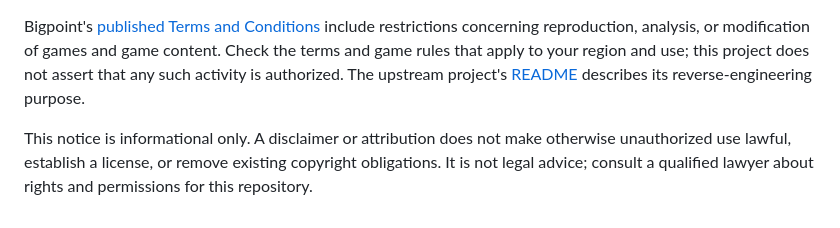
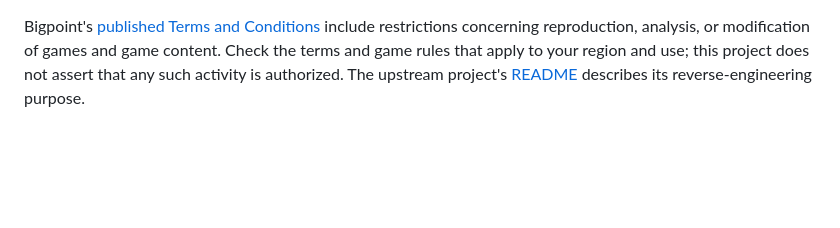
Before and after one commit to DSO-Reconstruction/DSOR_Server, a Markdown page: README.md, the part around the change. Drawn GitHub-style; blank space fills up the shorter version.

```diff
--- a/README.md
+++ b/README.md
@@ -46,5 +46,3 @@ Client files listed above are not distributed here. Do not commit or redistribut
 This repository is a fork, but attribution alone does not grant permission to copy, modify, or redistribute upstream code. At the time of writing, the upstream repository does not show a `LICENSE` file. No license for upstream contributions or third-party material is claimed or granted by this README. Confirm the applicable license or obtain permission from the relevant rights holders before redistributing this fork or granting others rights to its contents. No `LICENSE` file is provided for this repository.
 
 Bigpoint's [published Terms and Conditions](https://legal.bigpoint.com/PH/terms-and-conditions/en-GB) include restrictions concerning reproduction, analysis, or modification of games and game content. Check the terms and game rules that apply to your region and use; this project does not assert that any such activity is authorized. The upstream project's [README](https://github.com/DSO-Reconstruction/DSOR_Server) describes its reverse-engineering purpose.
-
-This notice is informational only. A disclaimer or attribution does not make otherwise unauthorized use lawful, establish a license, or remove existing copyright obligations. It is not legal advice; consult a qualified lawyer about rights and permissions for this repository.
```
